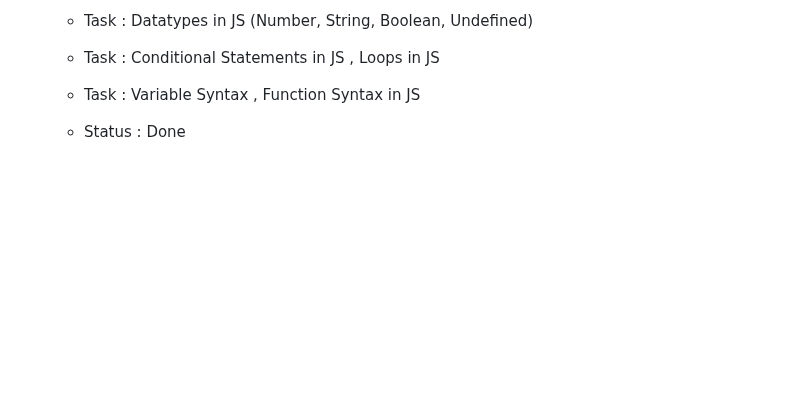
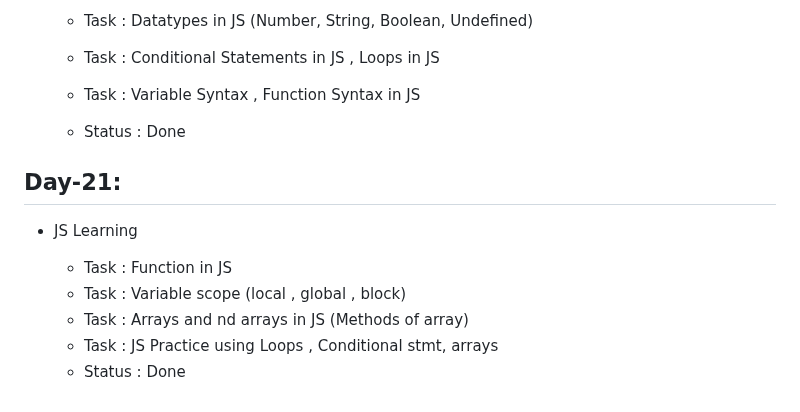
Before and after one commit to ANIKET1074/Learning-HTML-CSS, a Markdown page: README.md, the part around the change. Rendered like a GitHub page; blank space fills up the shorter version.

Commit message:
Day-21 task detail added

```diff
--- a/README.md
+++ b/README.md
@@ -223,3 +223,13 @@ This is the repository for Learning Basics of HTML and CSS
   - Task : Variable Syntax , Function Syntax in JS
 
   - Status : Done
+
+## Day-21:
+
+- JS Learning
+
+  - Task : Function in JS
+  - Task : Variable scope (local , global , block)
+  - Task : Arrays and nd arrays in JS (Methods of array)
+  - Task : JS Practice using Loops , Conditional stmt, arrays
+  - Status : Done
```
